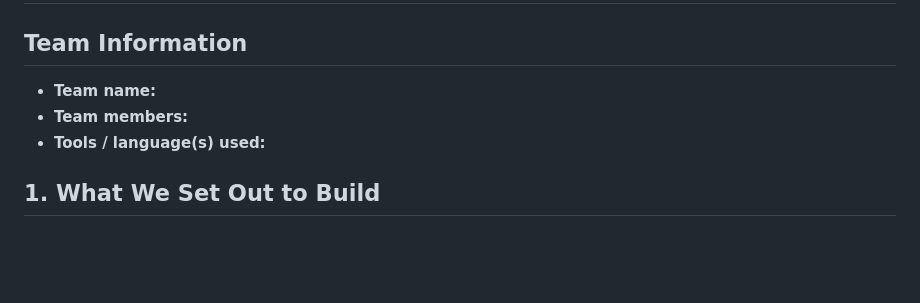
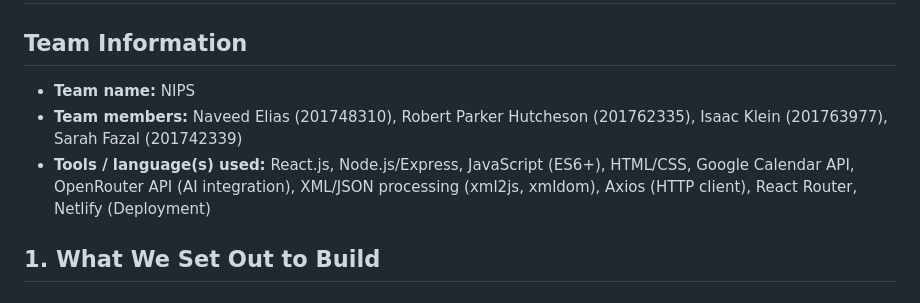
Before and after one commit to NIPS-COMP2633/NIPS2633, a Markdown page: DISCUSSION.md, the part around the change. Rendered like a GitHub page; blank space fills up the shorter version.

Commit message:
issue-49: Fill out Team Information (#70)
* Add Parker and other team information
* Add Isaac's name and SID
* Add Naveed's name and SID
* Add Sarah's name and SID

Co-authored-by: sudonym-i <isickln08@gmail.com>
Co-authored-by: Naveed Elias <navv.eliaa@gmail.com>

```diff
--- a/DISCUSSION.md
+++ b/DISCUSSION.md
@@ -1,10 +1,9 @@
 # Team Hackathon Post Template
 
 ## Team Information
-
-* **Team name:**
-* **Team members:**
-* **Tools / language(s) used:**
+- **Team name:** NIPS
+- **Team members:**  Naveed Elias (201748310), Robert Parker Hutcheson (201762335), Isaac Klein (201763977), Sarah Fazal (201742339)
+- **Tools / language(s) used:** React.js, Node.js/Express, JavaScript (ES6+), HTML/CSS, Google Calendar API, OpenRouter API (AI integration), XML/JSON processing (xml2js, xmldom), Axios (HTTP client), React Router, Netlify (Deployment)
 
 ## 1. What We Set Out to Build
 
```
